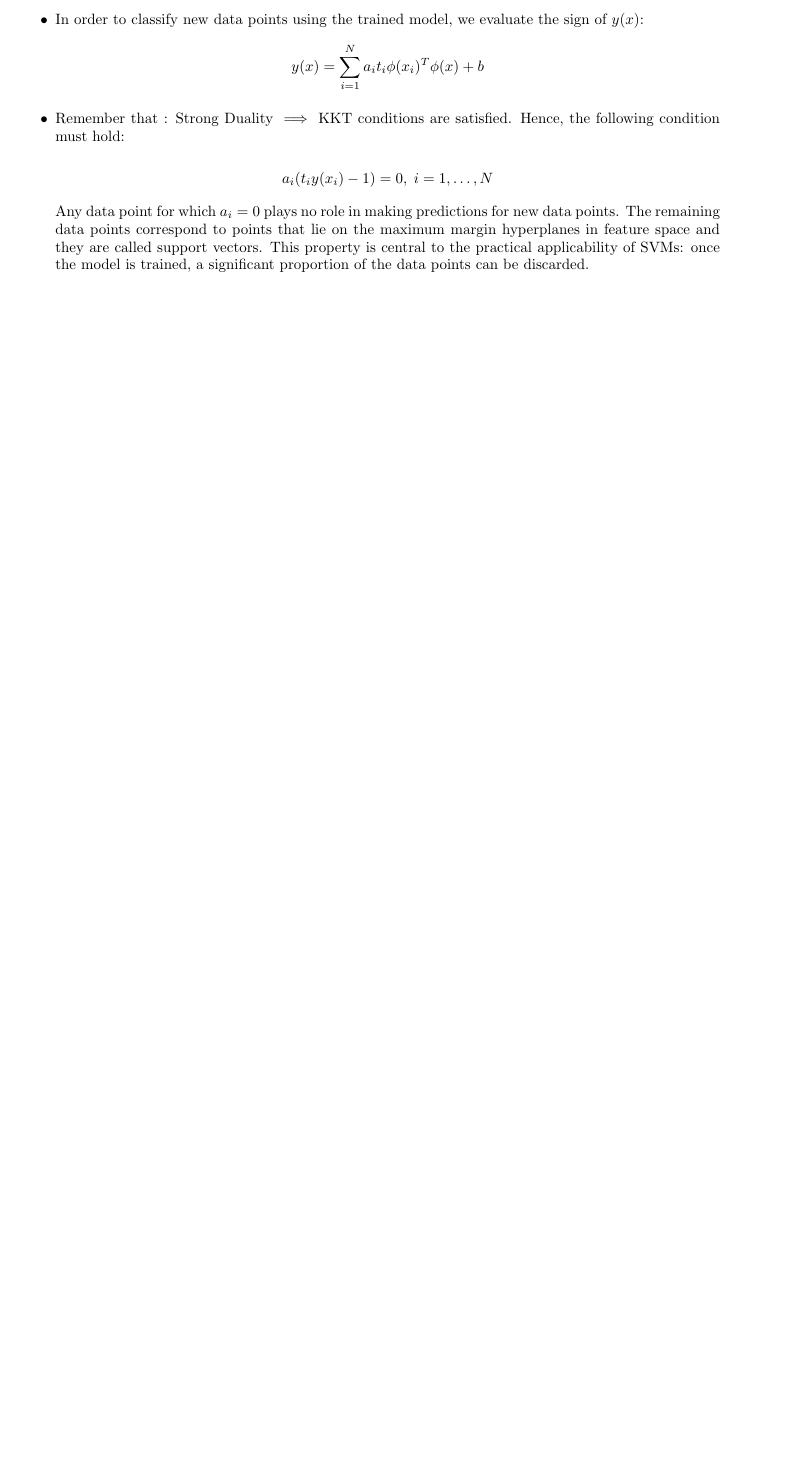
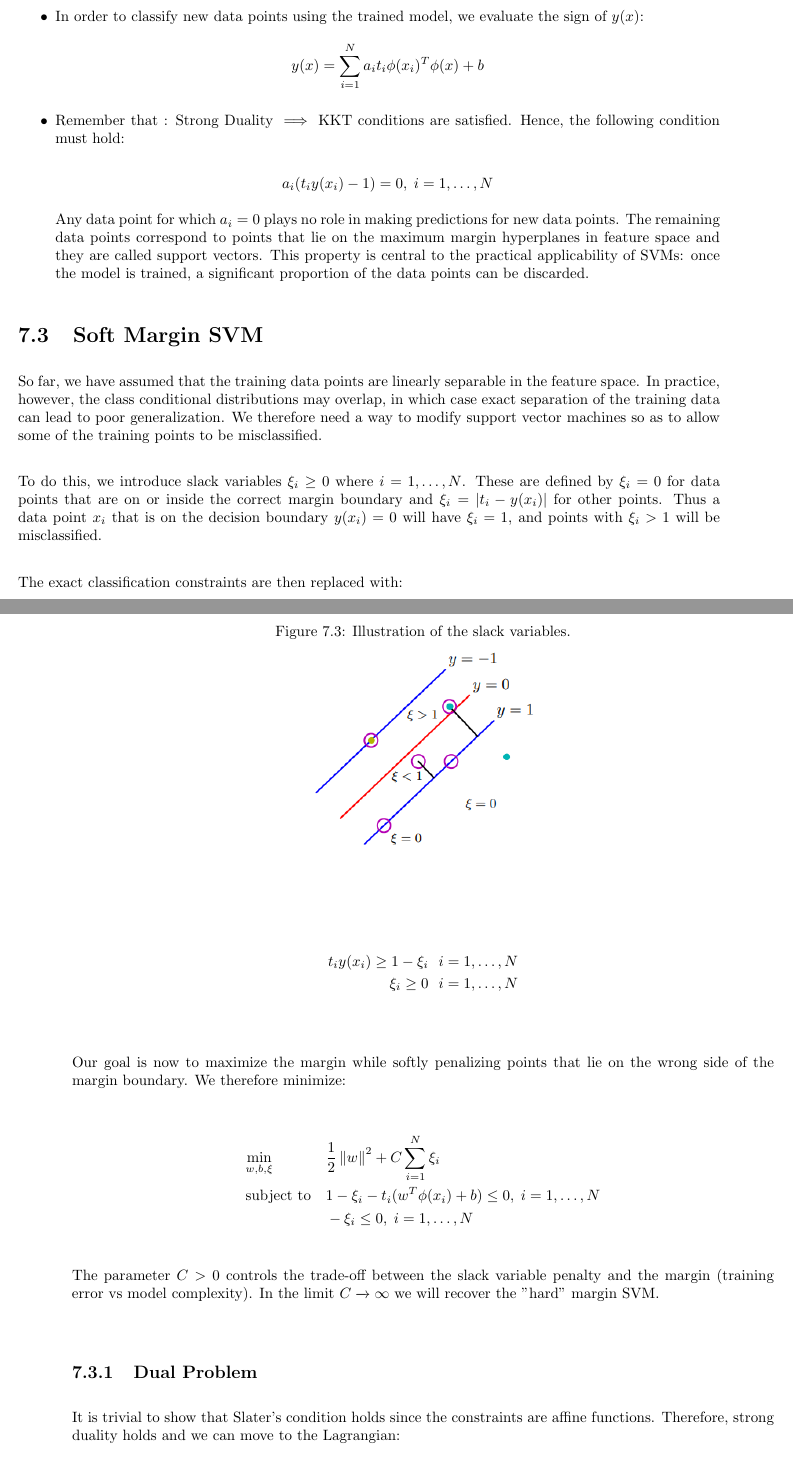
Before and after one commit to pdebartol/aml-lecture-notes, a LaTeX document (L7_SVM.tex): part of page 8 of 8 before the commit and two parts of pages 8 and 9 of 11 after it, the two joined at a grey line, cut so that both start at the same text, the shorter picture padded with empty space. Compiled offline with pdfLaTeX.

Commit message:
Update L7_SVM.tex

```diff
--- a/L7_SVM.tex
+++ b/L7_SVM.tex
@@ -461,3 +461,39 @@ Some important observations:
 \end{itemize}
 
 
+\section{Soft Margin SVM}
+So far, we have assumed that the training data points are linearly separable in the feature space. In practice, however, the class conditional distributions may overlap, in which case exact separation of the training data can lead to poor generalization. We therefore need a way to modify support vector machines so as to allow some of the training points to be misclassified. \\
+
+To do this, we introduce slack variables $\xi_{i} \geq 0$ where $i=1,\ldots,N$. These are defined by $\xi_{i} = 0$ for data points that are on or inside the correct margin boundary and $\xi_{i}= \lvert t_{i} - y(x_{i}) \rvert$ for other points. Thus a data point $x_{i}$ that is on the decision boundary $y(x_{i})=0$ will have $\xi_{i} = 1$, and points with $\xi_{i} > 1$ will be misclassified. \\
+
+\begin{figure}[h]
+\caption{Illustration of the slack variables.}
+\centering
+\includegraphics[width=0.39\textwidth]{img/slack.png}
+\end{figure}
+
+The exact classification constraints are then replaced with:
+
+\begin{align*}
+       t_{i} y(x_{i}) \geq 1 - \xi_{i} \ \ i=1,\ldots,N \\
+        \xi_{i} \geq 0 \ \ i=1,\ldots,N\\
+\end{align*}
+
+Our goal is now to maximize the margin while softly penalizing points that lie on the wrong side of the margin boundary. We therefore minimize:
+
+\begin{equation*}
+\begin{aligned}
+& \underset{w,b,\xi}{\text{min}}
+& & \dfrac{1}{2} \norm{w}^2 + C \sum_{i=1}^{N} \xi_{i}\\
+& \text{subject to}
+& & 1 - \xi_{i} - t_{i} (w^T \phi(x_{i}) +b)  \leq 0, \; i = 1, \ldots, N \\
+&&& - \xi_{i} \leq 0, \; i = 1, \ldots, N
+\end{aligned}
+\end{equation*}
+
+The parameter $C > 0$ controls the trade-off between the slack variable penalty and the margin (training error vs model complexity). In the limit $C \xrightarrow{} \infty $ we will recover the "hard" margin SVM.
+
+\subsection{Dual Problem}
+It is trivial to show that Slater's condition holds since the constraints are affine functions. Therefore, strong duality holds and we can move to the Lagrangian:
+
+\begin{equation*}
```
Also changed, not shown: L7_SVM.tex (56 more changed lines).
